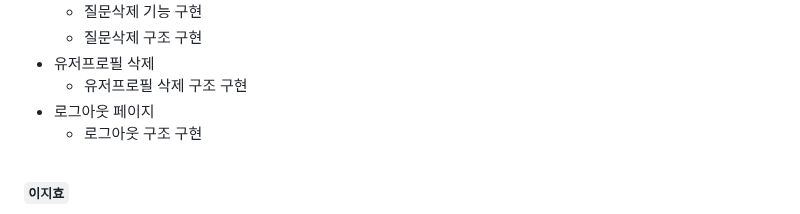
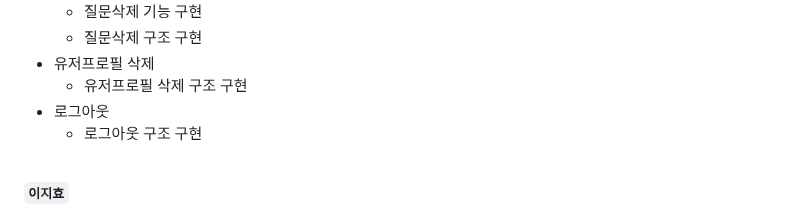
Before and after one commit to codestates-seb/seb44_pre_006, a Markdown page: README.md, the part around the change. GitHub-like rendering; folded sections open.

```diff
--- a/README.md
+++ b/README.md
@@ -61,7 +61,7 @@
   - 질문삭제 구조 구현
 - 유저프로필 삭제
   - 유저프로필 삭제 구조 구현
-- 로그아웃 페이지
+- 로그아웃
   - 로그아웃 구조 구현
 
 <br>
```
